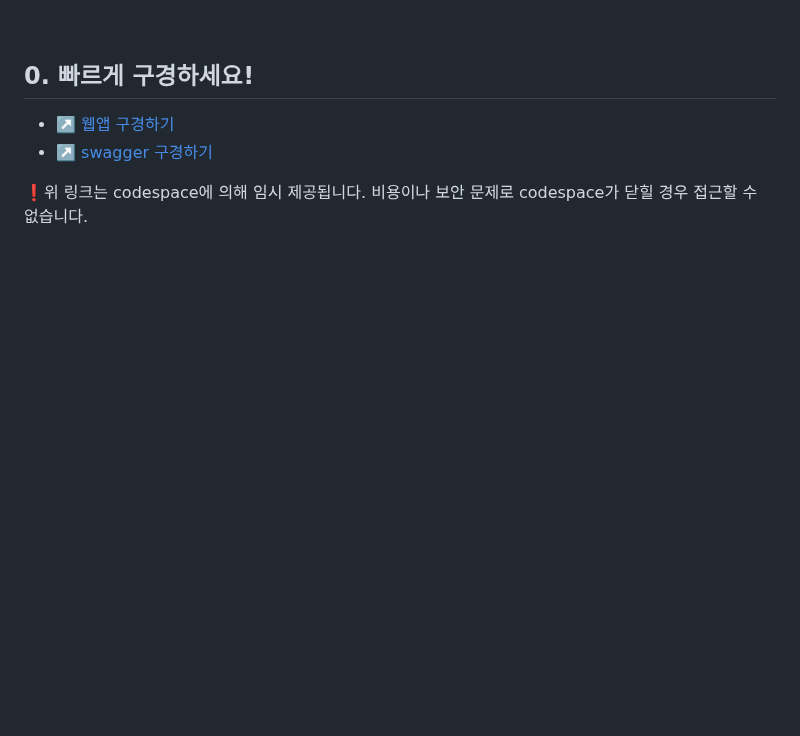
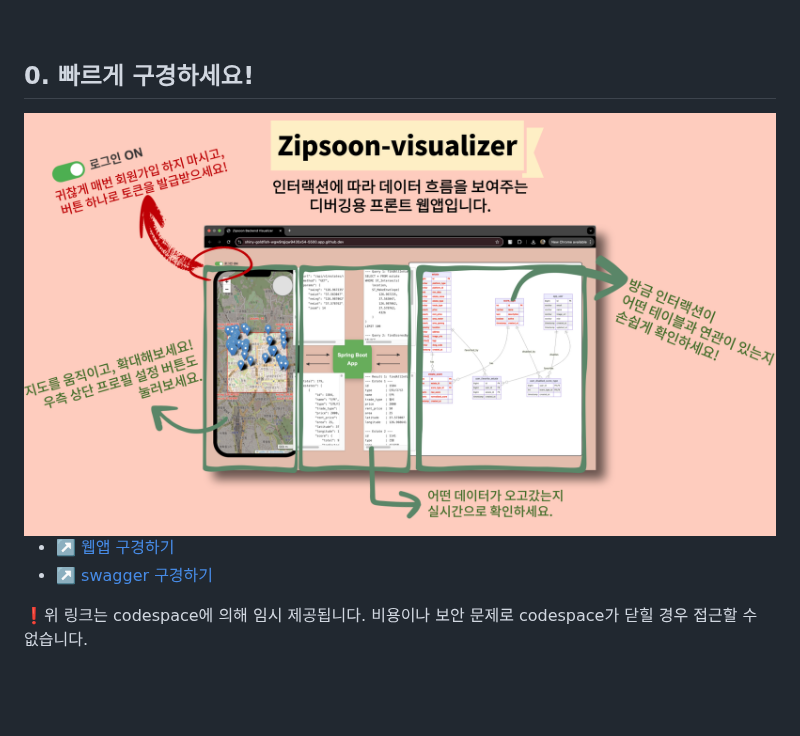
Before and after one commit to f-lab-edu/zipsoon, a Markdown page: README.md, the part around the change. GitHub-like rendering; blank space fills up the shorter version.

```diff
--- a/README.md
+++ b/README.md
@@ -6,6 +6,8 @@ Zipsoon은 사용자의 설정에 따라 부동산 매물에 점수를 매겨주
 <br><br>
 
 ## 0. 빠르게 구경하세요!
+
+<img src="/assets/images/zipsoon-visualizer.png" alt="zipsoon-visualizer">
 
 - [↗️ 웹앱 구경하기](https://shiny-goldfish-wgw9rqjqw9435x54-5500.app.github.dev/)
 - [↗️ swagger 구경하기](https://shiny-goldfish-wgw9rqjqw9435x54-8080.app.github.dev/swagger-ui/index.html)
```
